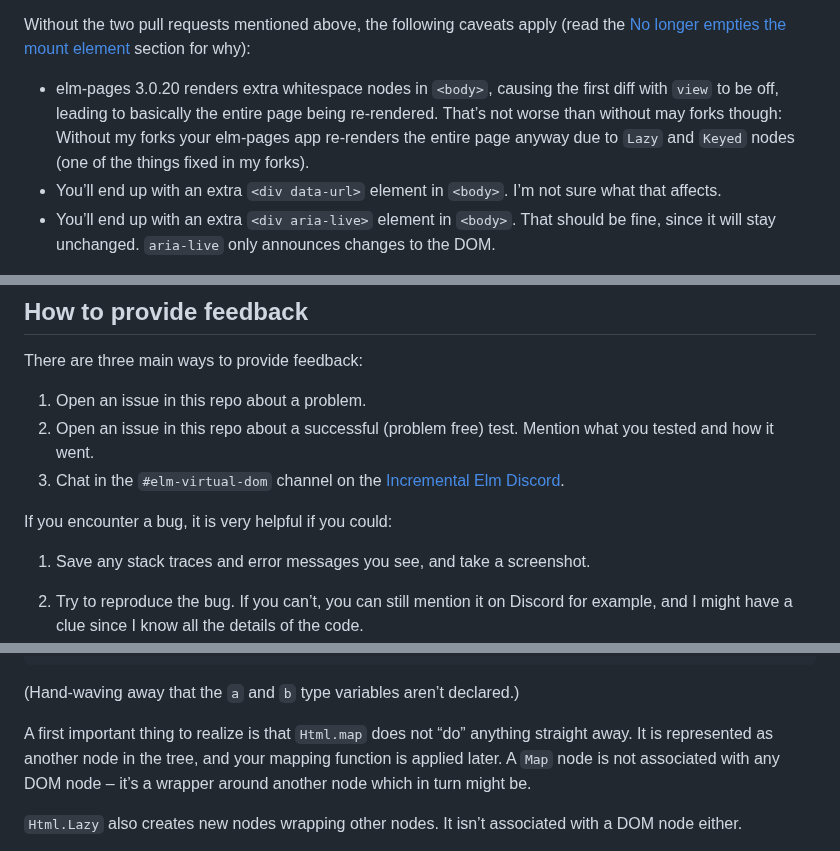
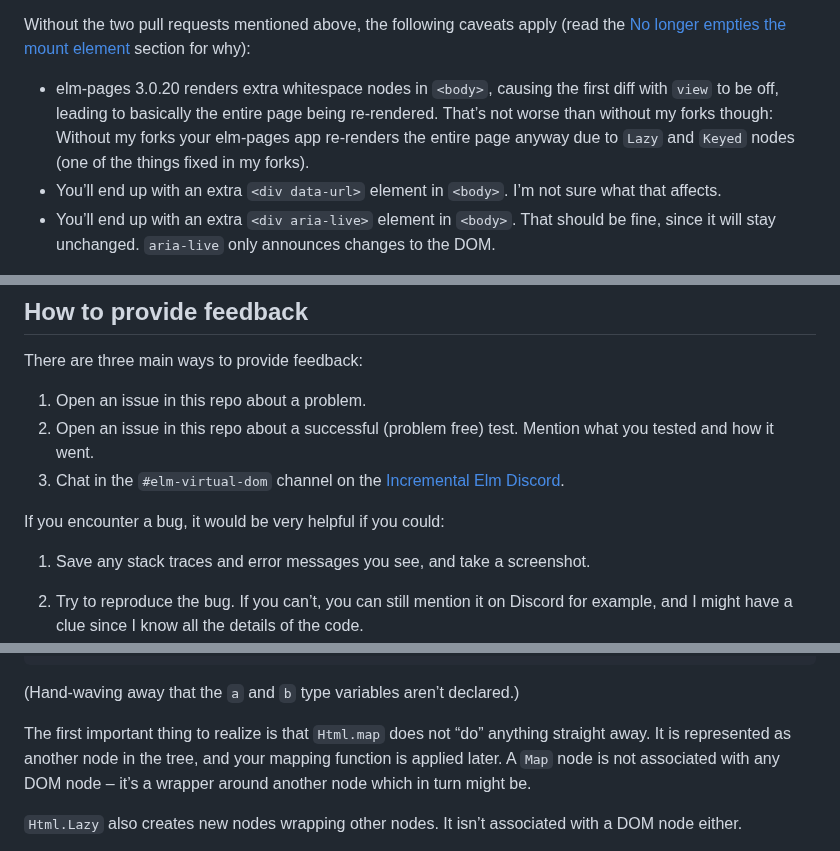
Before and after one commit to lydell/elm-safe-virtual-dom, a Markdown page: README.md, 3 parts joined by grey strips. Drawn GitHub-style; folded sections open.

```diff
--- a/README.md
+++ b/README.md
@@ -341,7 +341,7 @@ TL;DR: Any version should work, but to get the full experience you need [pull re
 
 Without the two pull requests mentioned above, the following caveats apply (read the [No longer empties the mount element](#no-longer-empties-the-mount-element) section for why):
 
-- elm-pages 3.0.20 renders extra whitespace nodes in `<body>`, causing the first diff with `view` to be off, leading to basically the entire page being re-rendered. That’s not worse than without may forks though: Without my forks your elm-pages app re-renders the entire page anyway due to `Lazy` and `Keyed` nodes (one of the things fixed in my forks).
+- elm-pages 3.0.20 renders extra whitespace nodes in `<body>`, causing the first diff with `view` to be off, leading to basically the entire page being re-rendered. That’s not worse than without my forks though: Without my forks your elm-pages app re-renders the entire page anyway due to `Lazy` and `Keyed` nodes (one of the things fixed in my forks).
 - You’ll end up with an extra `<div data-url>` element in `<body>`. I’m not sure what that affects.
 - You’ll end up with an extra `<div aria-live>` element in `<body>`. That should be fine, since it will stay unchanged. `aria-live` only announces changes to the DOM.
 
@@ -442,7 +442,7 @@ There are three main ways to provide feedback:
 2. Open an issue in this repo about a successful (problem free) test. Mention what you tested and how it went.
 3. Chat in the `#elm-virtual-dom` channel on the [Incremental Elm Discord](https://incrementalelm.com/chat/).
 
-If you encounter a bug, it is very helpful if you could:
+If you encounter a bug, it would be very helpful if you could:
 
 1. Save any stack traces and error messages you see, and take a screenshot.
 
@@ -515,7 +515,7 @@ type Html msg
 
 (Hand-waving away that the `a` and `b` type variables aren’t declared.)
 
-A first important thing to realize is that `Html.map` does not “do” anything straight away. It is represented as another node in the tree, and your mapping function is applied later. A `Map` node is not associated with any DOM node – it’s a wrapper around another node which in turn might be.
+The first important thing to realize is that `Html.map` does not “do” anything straight away. It is represented as another node in the tree, and your mapping function is applied later. A `Map` node is not associated with any DOM node – it’s a wrapper around another node which in turn might be.
 
 `Html.Lazy` also creates new nodes wrapping other nodes. It isn’t associated with a DOM node either.
 
```
Also changed, not shown: other parts of README.md (+16 -10 lines).
